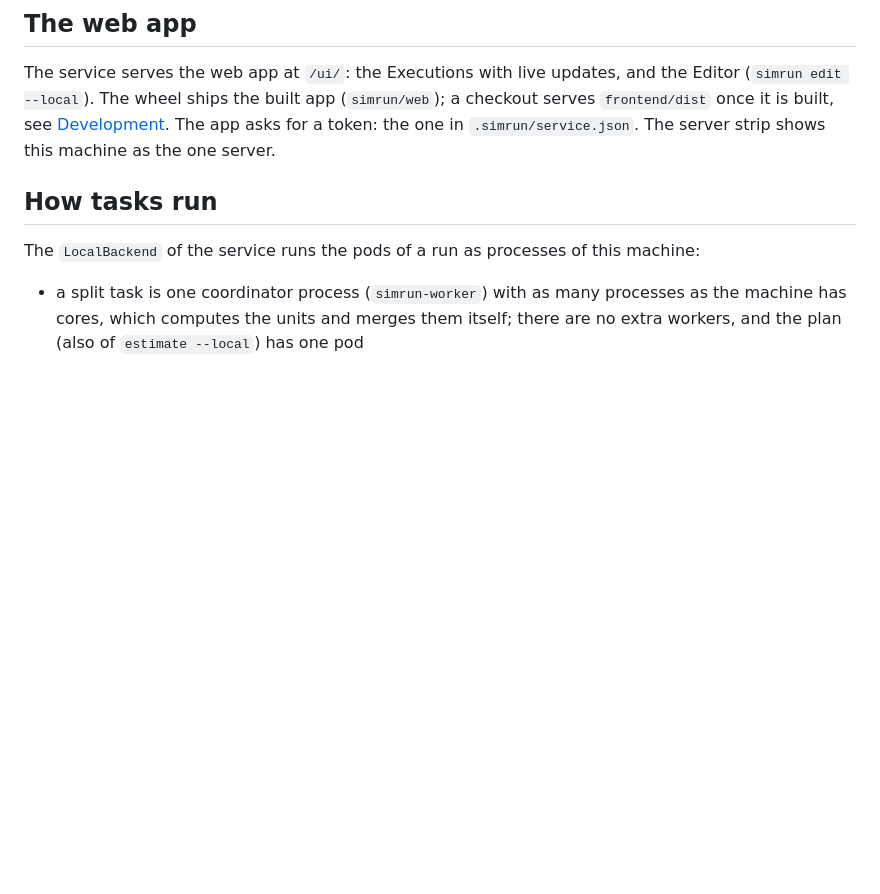
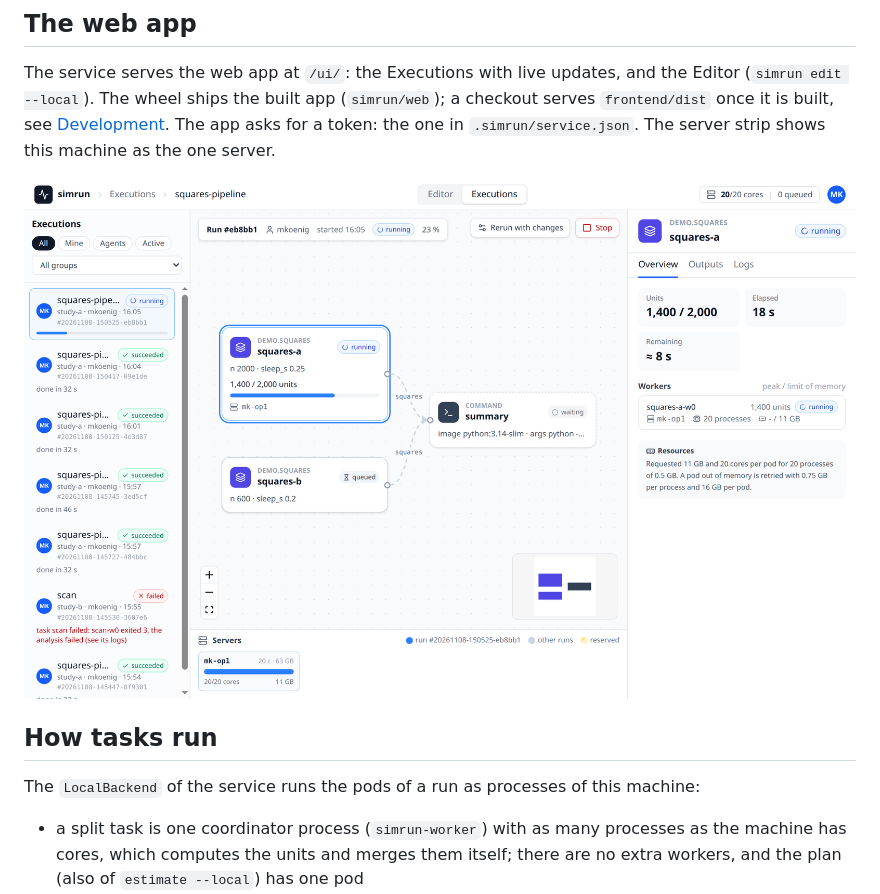
Before and after one commit to matthiaskoenig/simrun, a Markdown page: docs/local.md, the part around the change. Rendered like a GitHub page; pictures changed too: docs/images/executions-running.png (added); blank space fills up the shorter version.

```diff
--- a/docs/local.md
+++ b/docs/local.md
@@ -25,6 +25,8 @@ A `--local` command starts the service in the background when none runs, waits f
 ## The web app
 
 The service serves the web app at `/ui/`: the Executions with live updates, and the Editor (`simrun edit --local`). The wheel ships the built app (`simrun/web`); a checkout serves `frontend/dist` once it is built, see [Development](development.md). The app asks for a token: the one in `.simrun/service.json`. The server strip shows this machine as the one server.
+
+![The web app of the local service: a run of three tasks on this machine](images/executions-running.png)
 
 ## How tasks run
 
```
Also changed, not shown: docs/web-app.md (+11 -1 lines), docs/images/editor-command.png (added), docs/images/editor.png (added), docs/images/executions-failed.png (added), docs/images/executions-outputs.png (added), 13 other files.
